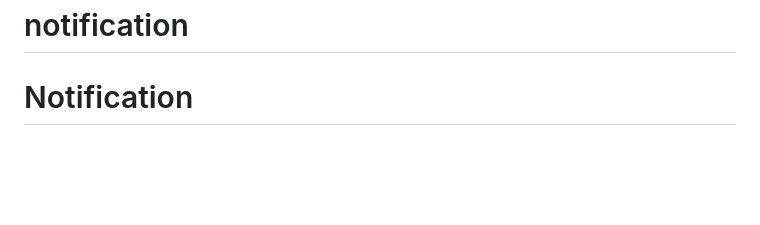
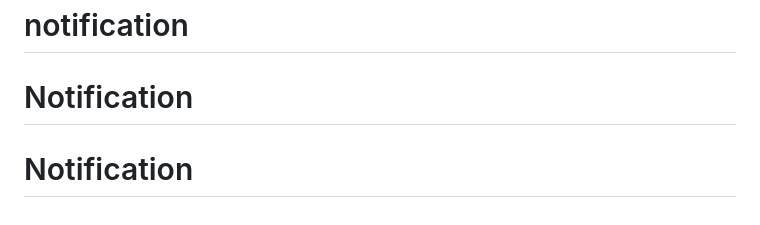
Before and after one commit to 1407jegan/jeganNotification, a Markdown page: README.md, the part around the change. Rendered like a GitHub page; blank space fills up the shorter version.

```diff
--- a/README.md
+++ b/README.md
@@ -95,3 +95,4 @@ This challenge is completely free. Please share it with anyone who will find it
 
 # notification
 # Notification
+# Notification
```
